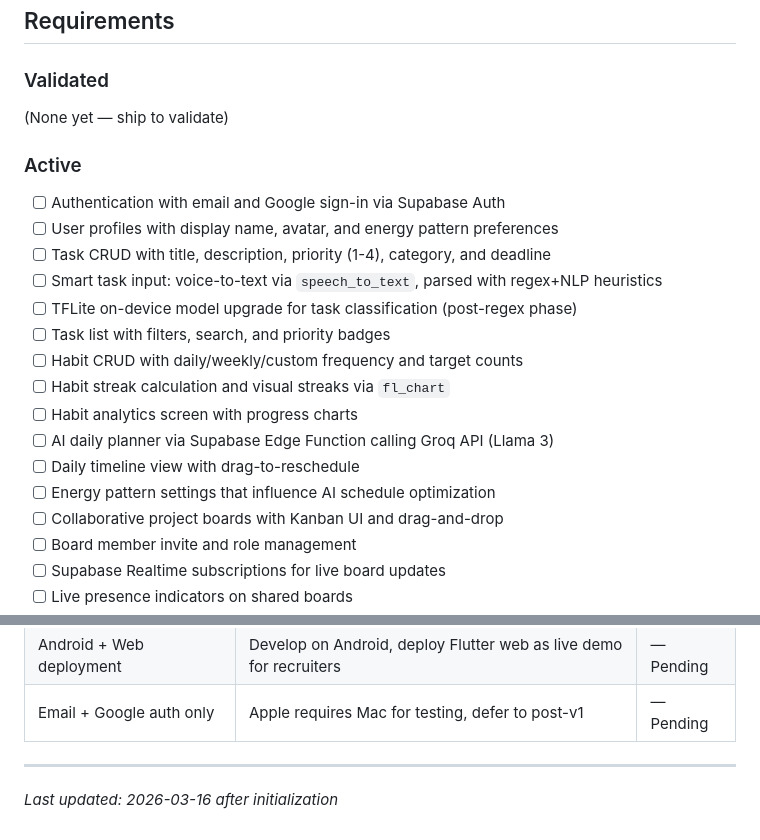
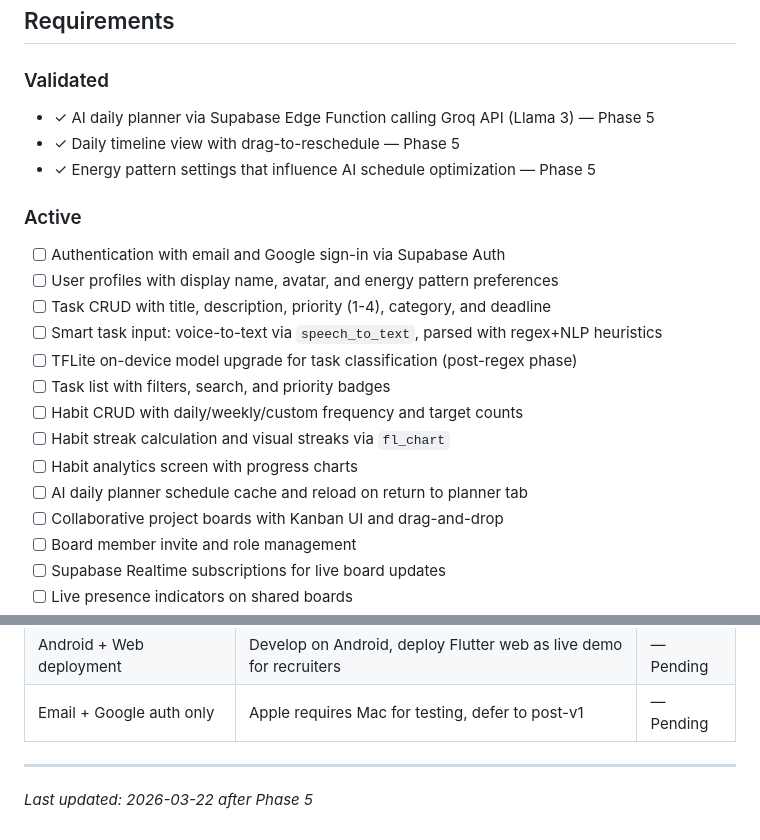
Before and after one commit to otolis/FocusForge, a Markdown page: .planning/PROJECT.md, 2 parts joined by grey strips. GitHub-like rendering.

Commit message:
docs(phase-05): transition complete — evolve PROJECT.md and STATE.md

```diff
--- a/.planning/PROJECT.md
+++ b/.planning/PROJECT.md
@@ -12,7 +12,9 @@ Users can capture tasks naturally (voice or text), get an AI-optimized daily sch
 
 ### Validated
 
-(None yet — ship to validate)
+- ✓ AI daily planner via Supabase Edge Function calling Groq API (Llama 3) — Phase 5
+- ✓ Daily timeline view with drag-to-reschedule — Phase 5
+- ✓ Energy pattern settings that influence AI schedule optimization — Phase 5
 
 ### Active
 
@@ -25,9 +27,7 @@ Users can capture tasks naturally (voice or text), get an AI-optimized daily sch
 - [ ] Habit CRUD with daily/weekly/custom frequency and target counts
 - [ ] Habit streak calculation and visual streaks via `fl_chart`
 - [ ] Habit analytics screen with progress charts
-- [ ] AI daily planner via Supabase Edge Function calling Groq API (Llama 3)
-- [ ] Daily timeline view with drag-to-reschedule
-- [ ] Energy pattern settings that influence AI schedule optimization
+- [ ] AI daily planner schedule cache and reload on return to planner tab
 - [ ] Collaborative project boards with Kanban UI and drag-and-drop
 - [ ] Board member invite and role management
 - [ ] Supabase Realtime subscriptions for live board updates
@@ -78,4 +78,4 @@ Users can capture tasks naturally (voice or text), get an AI-optimized daily sch
 | Email + Google auth only | Apple requires Mac for testing, defer to post-v1 | — Pending |
 
 ---
-*Last updated: 2026-03-16 after initialization*
+*Last updated: 2026-03-22 after Phase 5*
```
Also changed, not shown: .planning/STATE.md (+6 -6 lines).
